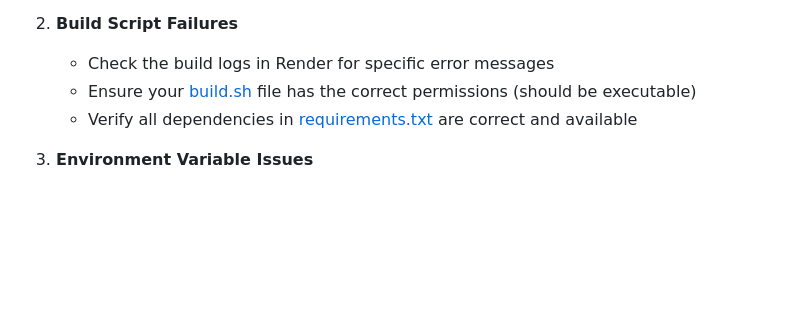
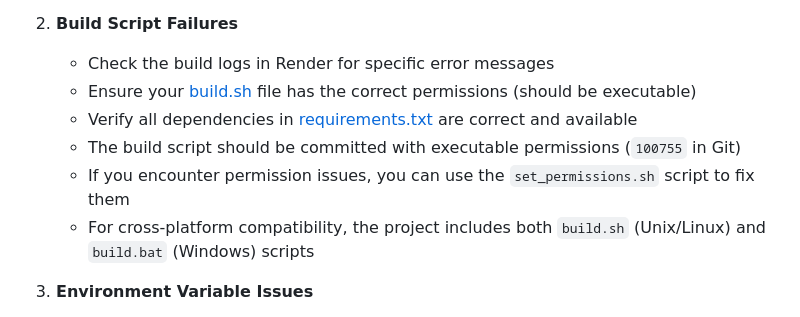
Before and after one commit to Christopher-Erick/Portfolio-website, a Markdown page: RENDER_DEPLOYMENT.md, the part around the change. GitHub-like rendering; blank space fills up the shorter version.

```diff
--- a/RENDER_DEPLOYMENT.md
+++ b/RENDER_DEPLOYMENT.md
@@ -87,6 +87,9 @@ For production use, consider upgrading to a paid plan to avoid the sleep behavio
    - Check the build logs in Render for specific error messages
    - Ensure your [build.sh](file://c:\Users\CHRISTOPHER\Desktop\project\RESUME\build.sh) file has the correct permissions (should be executable)
    - Verify all dependencies in [requirements.txt](file://c:\Users\CHRISTOPHER\Desktop\project\RESUME\requirements.txt) are correct and available
+   - The build script should be committed with executable permissions (`100755` in Git)
+   - If you encounter permission issues, you can use the `set_permissions.sh` script to fix them
+   - For cross-platform compatibility, the project includes both `build.sh` (Unix/Linux) and `build.bat` (Windows) scripts
 
 3. **Environment Variable Issues**
    - Make sure you've set all required environment variables in Render:
```
Also changed, not shown: FIX_DEPLOYMENT.md (+21 -1 lines), README.md (+13 -0 lines).
